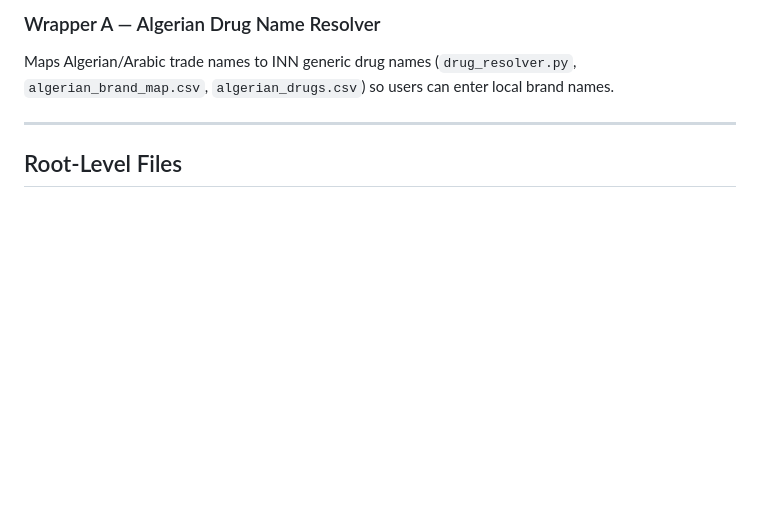
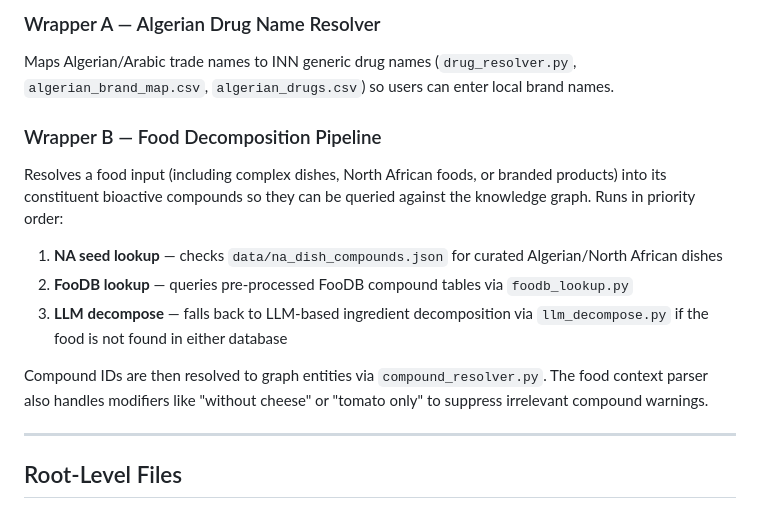
Before and after one commit to brailyn02/HealthOpt, a Markdown page: STRUCTURE.md, the part around one of its changes. Rendered like a GitHub page; blank space fills up the shorter version.

```diff
--- a/STRUCTURE.md
+++ b/STRUCTURE.md
@@ -39,6 +39,14 @@ The `web/` folder contains the full-stack application (Express/TypeScript backen
 
 ### Wrapper A — Algerian Drug Name Resolver
 Maps Algerian/Arabic trade names to INN generic drug names (`drug_resolver.py`, `algerian_brand_map.csv`, `algerian_drugs.csv`) so users can enter local brand names.
+
+### Wrapper B — Food Decomposition Pipeline
+Resolves a food input (including complex dishes, North African foods, or branded products) into its constituent bioactive compounds so they can be queried against the knowledge graph. Runs in priority order:
+1. **NA seed lookup** — checks `data/na_dish_compounds.json` for curated Algerian/North African dishes
+2. **FooDB lookup** — queries pre-processed FooDB compound tables via `foodb_lookup.py`
+3. **LLM decompose** — falls back to LLM-based ingredient decomposition via `llm_decompose.py` if the food is not found in either database
+
+Compound IDs are then resolved to graph entities via `compound_resolver.py`. The food context parser also handles modifiers like "without cheese" or "tomato only" to suppress irrelevant compound warnings.
 
 ---
 
```
Also changed, not shown: other parts of STRUCTURE.md (+22 -1 lines).
